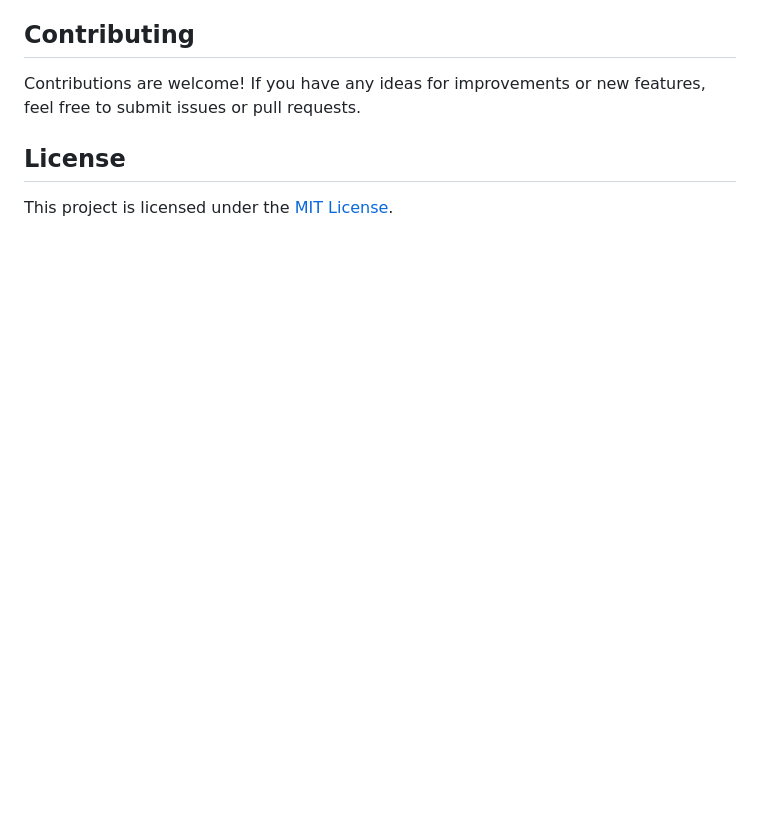
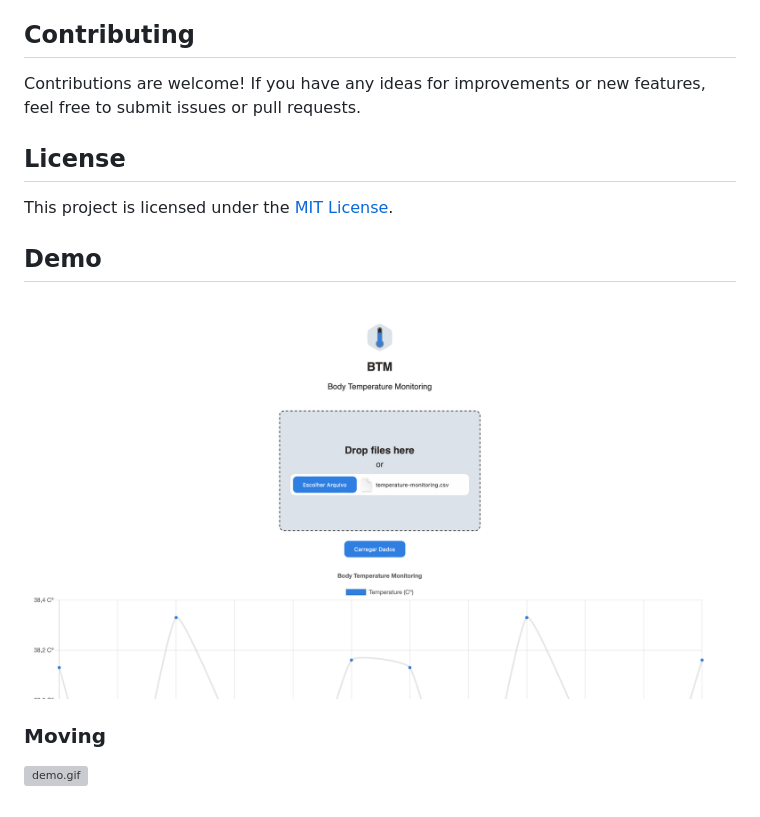
Before and after one commit to rob-ec/body-monitoring-temperature, a Markdown page: README.md, the part around the change. Drawn GitHub-style; pictures changed too: demo/demo.png (added); blank space fills up the shorter version; grey boxes are pictures that could not be loaded.

Commit message:
feat: Add basic features

```diff
--- a/README.md
+++ b/README.md
@@ -49,3 +49,9 @@ Contributions are welcome! If you have any ideas for improvements or new feature
 ## License
 
 This project is licensed under the [MIT License](LICENSE).
+
+## Demo
+![demo.png](demo/demo.png)
+
+### Moving
+![demo.gif](demo/demo.gif)
```
Also changed, not shown: 11 other files.
